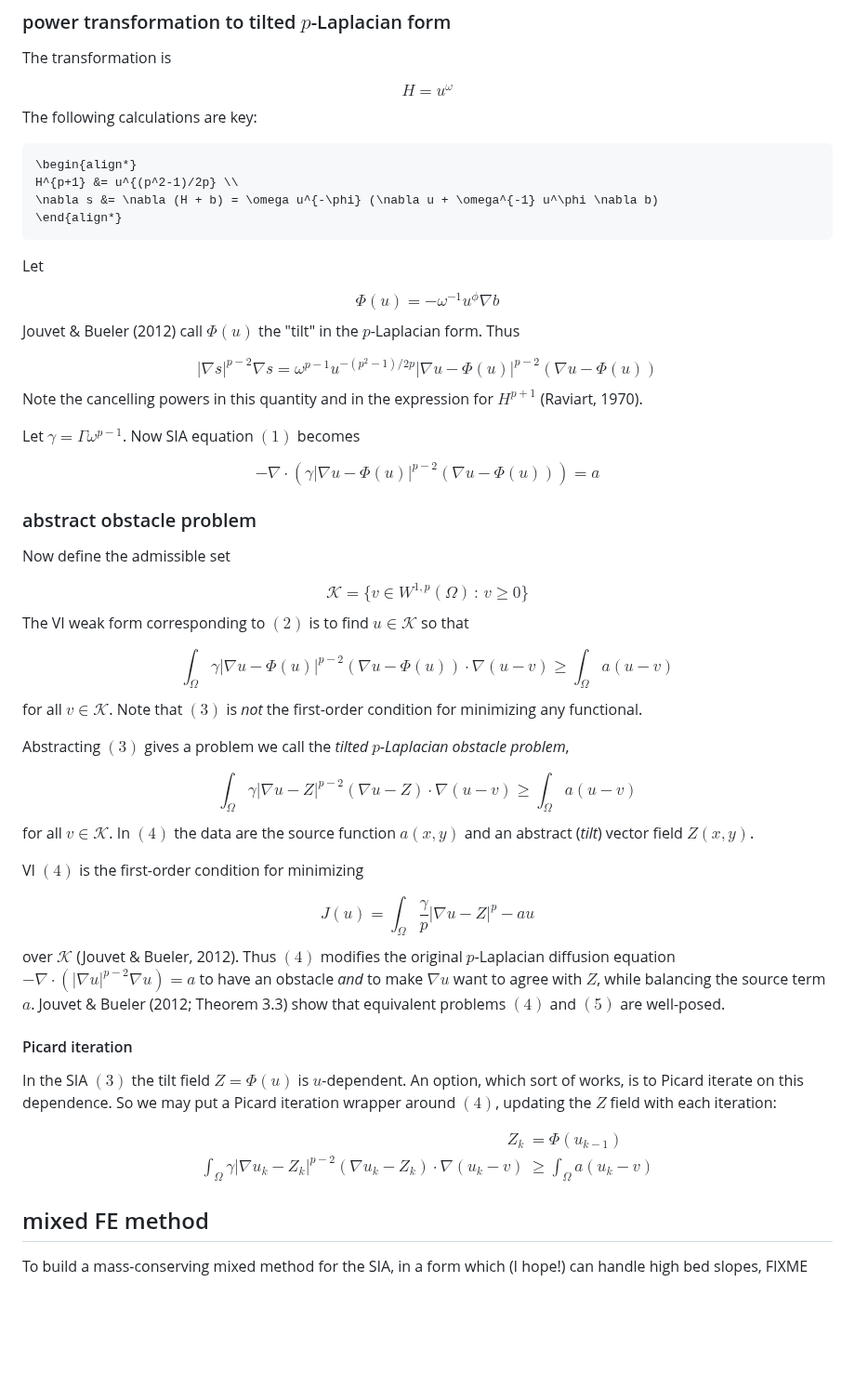
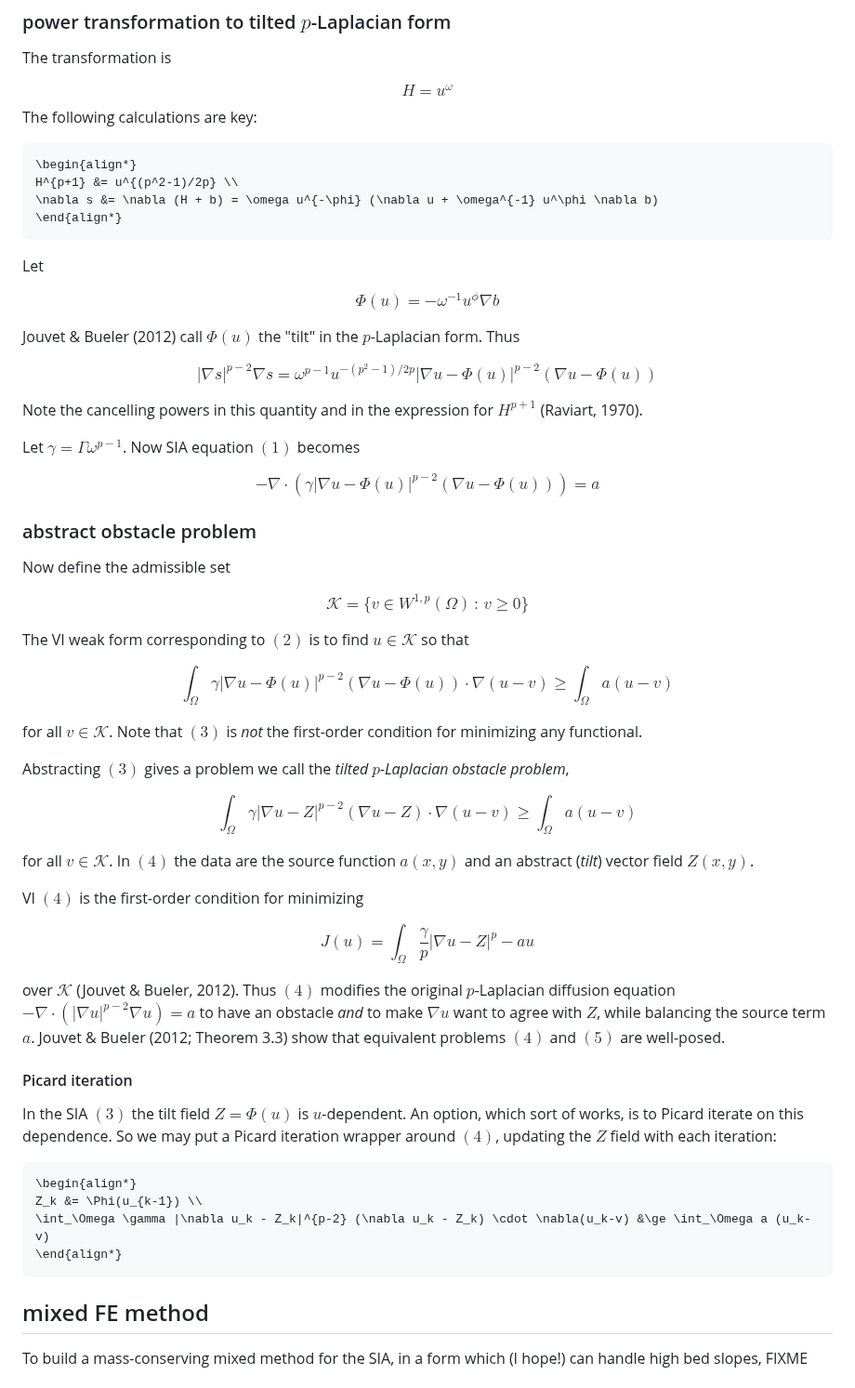
Before and after one commit to StefanoFochesatto/VI-AMR, a Markdown page: examples/glacier/METHOD.md, the part around one of its changes. Shown at 93% size. Drawn GitHub-style; blank space fills up the shorter version.

Commit message:
again trying to figure out github flavored markdown mathjax mysteries

````diff
--- a/examples/glacier/METHOD.md
+++ b/examples/glacier/METHOD.md
@@ -47,54 +49,55 @@ H^{p+1} &= u^{(p^2-1)/2p} \\
 \nabla s &= \nabla (H + b) = \omega u^{-\phi} (\nabla u + \omega^{-1} u^\phi \nabla b)
 \end{align*}
 ```
+
 Let
 
 $$\Phi(u) = - \omega^{-1} u^\phi \nabla b$$
+
 Jouvet & Bueler (2012) call $\Phi(u)$ the "tilt" in the $p$-Laplacian form.  Thus
 
 $$|\nabla s|^{p-2} \nabla s = \omega^{p-1} u^{-(p^2-1)/2p} |\nabla u - \Phi(u)|^{p-2} (\nabla u - \Phi(u))$$
+
 Note the cancelling powers in this quantity and in the expression for $H^{p+1}$ (Raviart, 1970).
 
 Let $\gamma = \Gamma \omega^{p-1}$.  Now SIA equation $(1)$ becomes
 
-$$\begin{equation}
--\nabla \cdot \left(\gamma |\nabla u - \Phi(u)|^{p-2} (\nabla u - \Phi(u))\right) = a
-\end{equation}$$
+$$-\nabla \cdot \left(\gamma |\nabla u - \Phi(u)|^{p-2} (\nabla u - \Phi(u))\right) = a$$
 
 ### abstract obstacle problem
 
 Now define the admissible set
 
 $$\mathcal{K} = \{v \in W^{1,p}(\Omega) \,:\, v \ge 0\}$$
+
 The VI weak form corresponding to $(2)$ is to find $u\in\mathcal{K}$ so that
 
-$$\begin{equation}
-\int_\Omega \gamma |\nabla u - \Phi(u)|^{p-2} (\nabla u - \Phi(u)) \cdot \nabla(u-v) \ge \int_\Omega a (u-v)
-\end{equation}$$
+$$\int_\Omega \gamma |\nabla u - \Phi(u)|^{p-2} (\nabla u - \Phi(u)) \cdot \nabla(u-v) \ge \int_\Omega a (u-v)$$
+
 for all $v\in\mathcal{K}$.  Note that $(3)$ is _not_ the first-order condition for minimizing any functional.
 
 Abstracting $(3)$ gives a problem we call the _tilted $p$-Laplacian obstacle problem_,
 
-$$\begin{equation}
-\int_\Omega \gamma |\nabla u - Z|^{p-2} (\nabla u - Z) \cdot \nabla(u-v) \ge \int_\Omega a (u-v)
-\end{equation}$$
+$$\int_\Omega \gamma |\nabla u - Z|^{p-2} (\nabla u - Z) \cdot \nabla(u-v) \ge \int_\Omega a (u-v)$$
+
 for all $v\in\mathcal{K}$.  In $(4)$ the data are the source function $a(x,y)$ and an abstract (_tilt_) vector field $Z(x,y)$.
 
 VI $(4)$ is the first-order condition for minimizing
 
-$$\begin{equation}
-J(u) = \int_\Omega \frac{\gamma}{p} |\nabla u - Z|^p - a u
-\end{equation}$$
+$$J(u) = \int_\Omega \frac{\gamma}{p} |\nabla u - Z|^p - a u$$
+
 over $\mathcal{K}$ (Jouvet & Bueler, 2012).  Thus $(4)$ modifies the original $p$-Laplacian diffusion equation $-\nabla\cdot(|\nabla u|^{p-2} \nabla u) = a$ to have an obstacle _and_ to make $\nabla u$ want to agree with $Z$, while balancing the source term $a$.  Jouvet & Bueler (2012; Theorem 3.3) show that equivalent problems $(4)$ and $(5)$ are well-posed.
 
 #### Picard iteration
 
 In the SIA $(3)$ the tilt field $Z=\Phi(u)$ is $u$-dependent.  An option, which sort of works, is to Picard iterate on this dependence.  So we may put a Picard iteration wrapper around $(4)$, updating the $Z$ field with each iteration:
 
-$$\begin{align*}
+```math
+\begin{align*}
 Z_k &= \Phi(u_{k-1}) \\
 \int_\Omega \gamma |\nabla u_k - Z_k|^{p-2} (\nabla u_k - Z_k) \cdot \nabla(u_k-v) &\ge \int_\Omega a (u_k-v)
-\end{align*}$$
+\end{align*}
+```
 
 ## mixed FE method
 
````
Also changed, not shown: other parts of examples/glacier/METHOD.md (+3 -1 lines).
